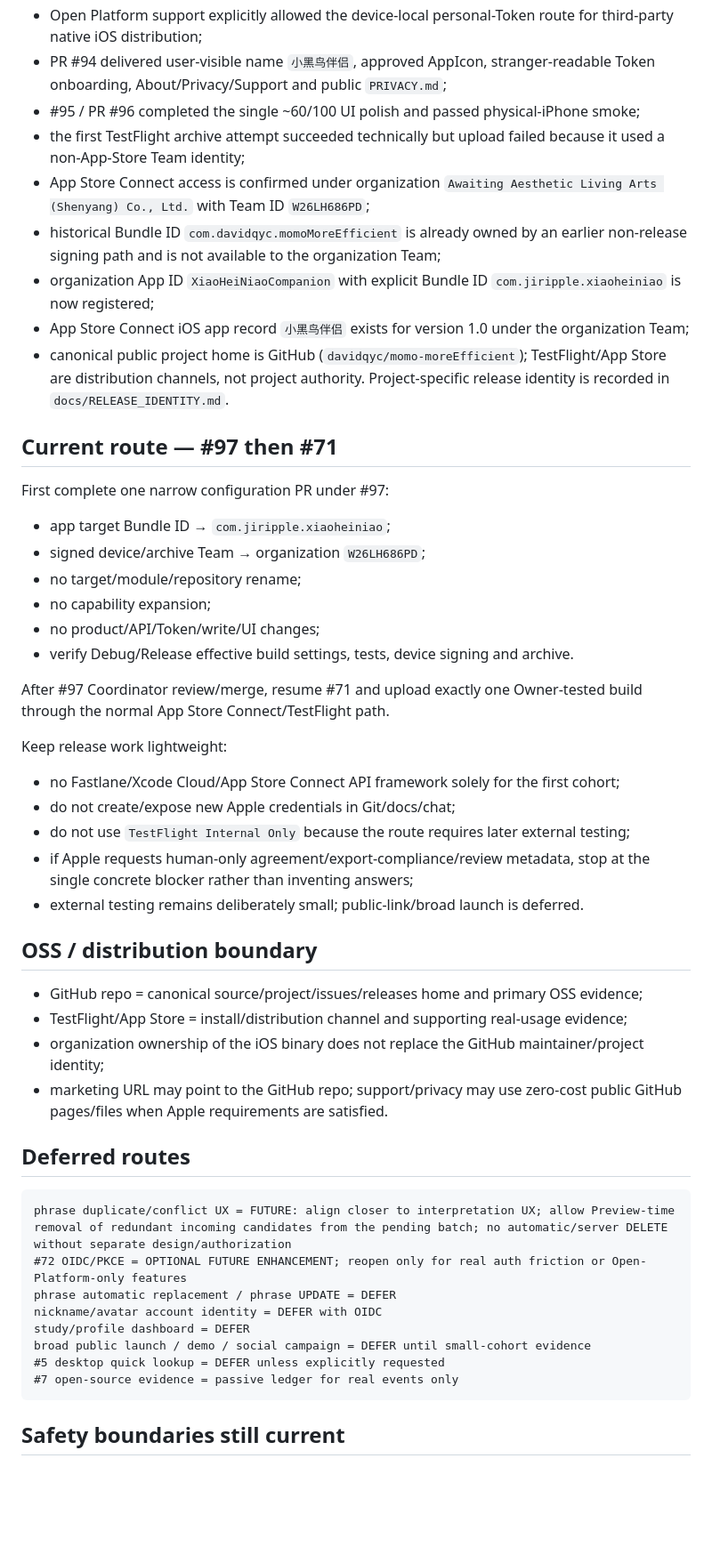
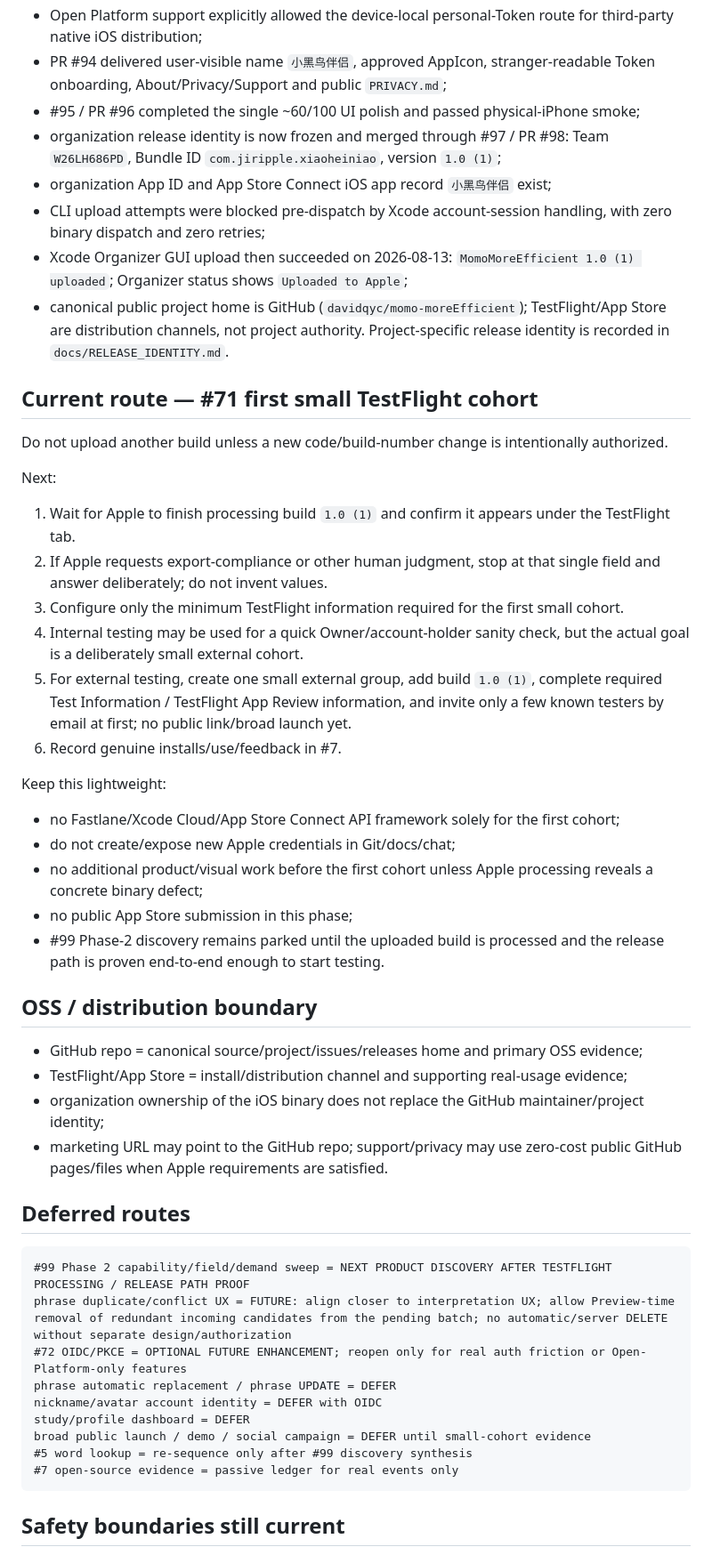
Before and after one commit to davidqyc/momo-moreEfficient, a Markdown page: docs/PROJECT_STATE.md, the part around one of its changes. Shown at 89% size. Rendered like a GitHub page; blank space fills up the shorter version.

Commit message:
docs: record successful TestFlight upload

````diff
--- a/docs/PROJECT_STATE.md
+++ b/docs/PROJECT_STATE.md
@@ -27,33 +27,32 @@ ACTIVE_WIP=none
 - Open Platform support explicitly allowed the device-local personal-Token route for third-party native iOS distribution;
 - PR #94 delivered user-visible name `小黑鸟伴侣`, approved AppIcon, stranger-readable Token onboarding, About/Privacy/Support and public `PRIVACY.md`;
 - #95 / PR #96 completed the single ~60/100 UI polish and passed physical-iPhone smoke;
-- the first TestFlight archive attempt succeeded technically but upload failed because it used a non-App-Store Team identity;
-- App Store Connect access is confirmed under organization `Awaiting Aesthetic Living Arts (Shenyang) Co., Ltd.` with Team ID `W26LH686PD`;
-- historical Bundle ID `com.davidqyc.momoMoreEfficient` is already owned by an earlier non-release signing path and is not available to the organization Team;
-- organization App ID `XiaoHeiNiaoCompanion` with explicit Bundle ID `com.jiripple.xiaoheiniao` is now registered;
-- App Store Connect iOS app record `小黑鸟伴侣` exists for version 1.0 under the organization Team;
+- organization release identity is now frozen and merged through #97 / PR #98: Team `W26LH686PD`, Bundle ID `com.jiripple.xiaoheiniao`, version `1.0 (1)`;
+- organization App ID and App Store Connect iOS app record `小黑鸟伴侣` exist;
+- CLI upload attempts were blocked pre-dispatch by Xcode account-session handling, with zero binary dispatch and zero retries;
+- Xcode Organizer GUI upload then succeeded on 2026-08-13: `MomoMoreEfficient 1.0 (1) uploaded`; Organizer status shows `Uploaded to Apple`;
 - canonical public project home is GitHub (`davidqyc/momo-moreEfficient`); TestFlight/App Store are distribution channels, not project authority. Project-specific release identity is recorded in `docs/RELEASE_IDENTITY.md`.
 
-## Current route — #97 then #71
+## Current route — #71 first small TestFlight cohort
 
-First complete one narrow configuration PR under #97:
+Do not upload another build unless a new code/build-number change is intentionally authorized.
 
-- app target Bundle ID → `com.jiripple.xiaoheiniao`;
-- signed device/archive Team → organization `W26LH686PD`;
-- no target/module/repository rename;
-- no capability expansion;
-- no product/API/Token/write/UI changes;
-- verify Debug/Release effective build settings, tests, device signing and archive.
+Next:
 
-After #97 Coordinator review/merge, resume #71 and upload exactly one Owner-tested build through the normal App Store Connect/TestFlight path.
+1. Wait for Apple to finish processing build `1.0 (1)` and confirm it appears under the TestFlight tab.
+2. If Apple requests export-compliance or other human judgment, stop at that single field and answer deliberately; do not invent values.
+3. Configure only the minimum TestFlight information required for the first small cohort.
+4. Internal testing may be used for a quick Owner/account-holder sanity check, but the actual goal is a deliberately small external cohort.
+5. For external testing, create one small external group, add build `1.0 (1)`, complete required Test Information / TestFlight App Review information, and invite only a few known testers by email at first; no public link/broad launch yet.
+6. Record genuine installs/use/feedback in #7.
 
-Keep release work lightweight:
+Keep this lightweight:
 
 - no Fastlane/Xcode Cloud/App Store Connect API framework solely for the first cohort;
 - do not create/expose new Apple credentials in Git/docs/chat;
-- do not use `TestFlight Internal Only` because the route requires later external testing;
-- if Apple requests human-only agreement/export-compliance/review metadata, stop at the single concrete blocker rather than inventing answers;
-- external testing remains deliberately small; public-link/broad launch is deferred.
+- no additional product/visual work before the first cohort unless Apple processing reveals a concrete binary defect;
+- no public App Store submission in this phase;
+- #99 Phase-2 discovery remains parked until the uploaded build is processed and the release path is proven end-to-end enough to start testing.
 
 ## OSS / distribution boundary
 
@@ -65,13 +64,14 @@ Keep release work lightweight:
 ## Deferred routes
 
 ```text
+#99 Phase 2 capability/field/demand sweep = NEXT PRODUCT DISCOVERY AFTER TESTFLIGHT PROCESSING / RELEASE PATH PROOF
 phrase duplicate/conflict UX = FUTURE: align closer to interpretation UX; allow Preview-time removal of redundant incoming candidates from the pending batch; no automatic/server DELETE without separate design/authorization
 #72 OIDC/PKCE = OPTIONAL FUTURE ENHANCEMENT; reopen only for real auth friction or Open-Platform-only features
 phrase automatic replacement / phrase UPDATE = DEFER
 nickname/avatar account identity = DEFER with OIDC
 study/profile dashboard = DEFER
 broad public launch / demo / social campaign = DEFER until small-cohort evidence
-#5 desktop quick lookup = DEFER unless explicitly requested
+#5 word lookup = re-sequence only after #99 discovery synthesis
 #7 open-source evidence = passive ledger for real events only
 ```
 
````
Also changed, not shown: other parts of docs/PROJECT_STATE.md (+3 -3 lines).
